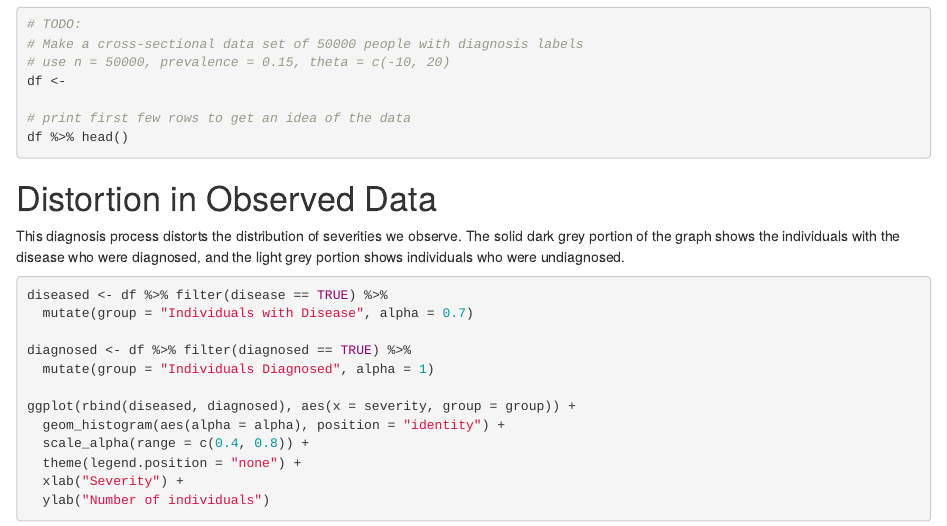
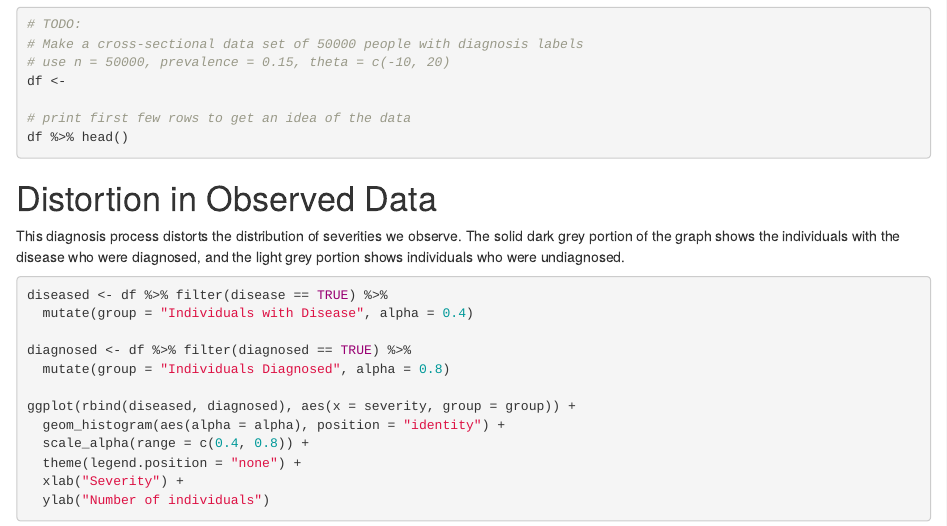
Before and after one commit to raikens1/sample_analysis_project, an R Markdown document (analyses/basic_modeling.Rmd): the page in a window 1100 px wide, from 950 px down. Rendered offline with R 4.5, knitr and Pandoc, with nearby package versions.

Commit message:
trivial changes to example markdown

````diff
--- a/analyses/basic_modeling.Rmd
+++ b/analyses/basic_modeling.Rmd
@@ -79,10 +82,10 @@ This diagnosis process distorts the distribution of severities we observe.  The
 
 ```{r plot diagnosed data, eval = FALSE}
 diseased <- df %>% filter(disease == TRUE) %>%
-  mutate(group = "Individuals with Disease", alpha = 0.7)
+  mutate(group = "Individuals with Disease", alpha = 0.4)
 
 diagnosed <- df %>% filter(diagnosed == TRUE) %>%
-  mutate(group = "Individuals Diagnosed", alpha = 1)
+  mutate(group = "Individuals Diagnosed", alpha = 0.8)
 
 ggplot(rbind(diseased, diagnosed), aes(x = severity, group = group)) +
   geom_histogram(aes(alpha = alpha), position = "identity") +
````
Also changed, not shown: analyses/basic_modeling.Rmd (5 more changed lines).
